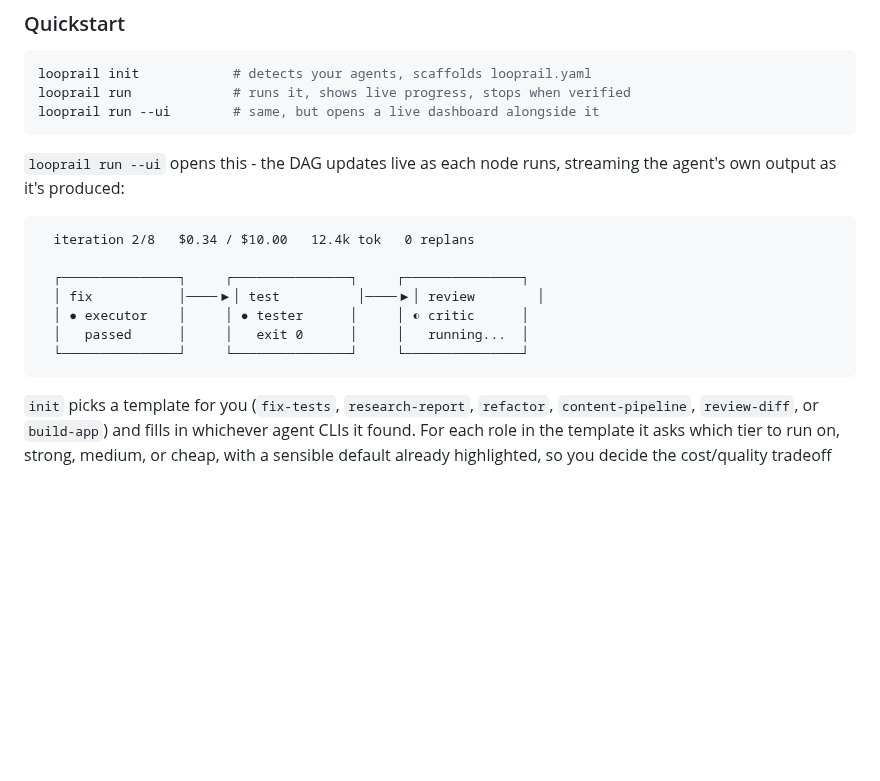
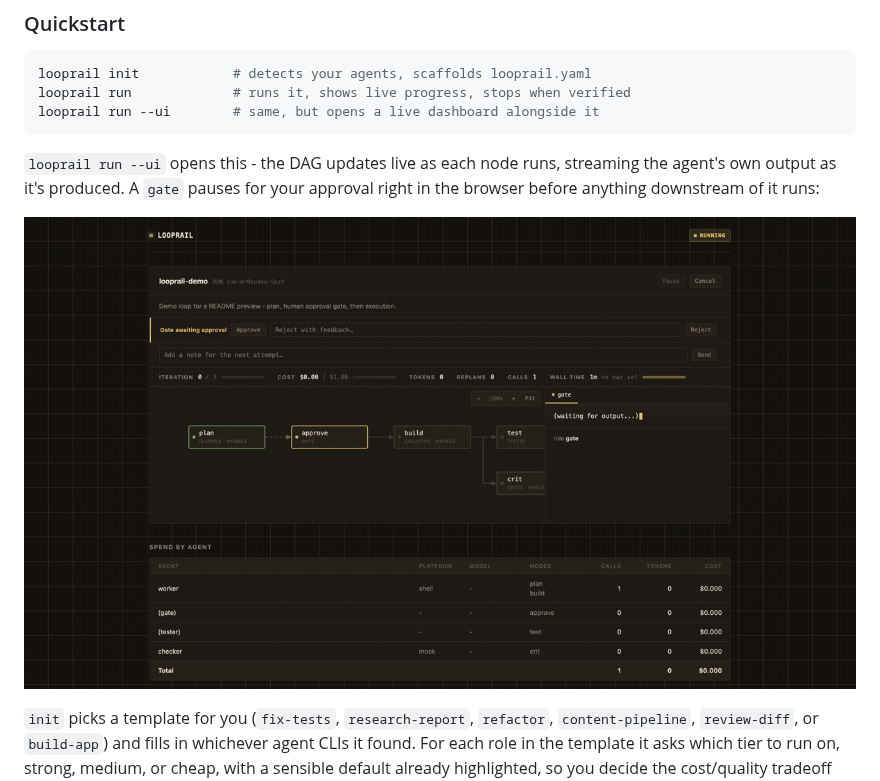
Before and after one commit to saimeda32/looprail, a Markdown page: README.md, the part around the change. Drawn GitHub-style; pictures changed too: docs/assets/demo.gif (added); blank space fills up the shorter version.

Commit message:
docs(readme): replace the hand-drawn DAG mockup with a real recorded demo
Captured live from an actual looprail run --ui session (mock/shell
adapters, no real agent needed) via Playwright: a gate awaiting approval,
approving it, the executor running, and the final verified state with its
report - real product screens, not an ASCII approximation of what the
dashboard might look like.

````diff
--- a/README.md
+++ b/README.md
@@ -60,17 +60,10 @@ looprail run --ui        # same, but opens a live dashboard alongside it
 ```
 
 `looprail run --ui` opens this - the DAG updates live as each node runs,
-streaming the agent's own output as it's produced:
+streaming the agent's own output as it's produced. A `gate` pauses for your
+approval right in the browser before anything downstream of it runs:
 
-```
-  iteration 2/8   $0.34 / $10.00   12.4k tok   0 replans
-
-  ┌───────────────┐     ┌───────────────┐     ┌───────────────┐
-  │ fix           │────▶│ test          │────▶│ review        │
-  │ ● executor    │     │ ● tester      │     │ ◐ critic      │
-  │   passed      │     │   exit 0      │     │   running...  │
-  └───────────────┘     └───────────────┘     └───────────────┘
-```
+![looprail dashboard: a gate awaiting approval, then executing, then verified](docs/assets/demo.gif)
 
 `init` picks a template for you (`fix-tests`, `research-report`, `refactor`,
 `content-pipeline`, `review-diff`, or `build-app`) and fills in whichever
````
